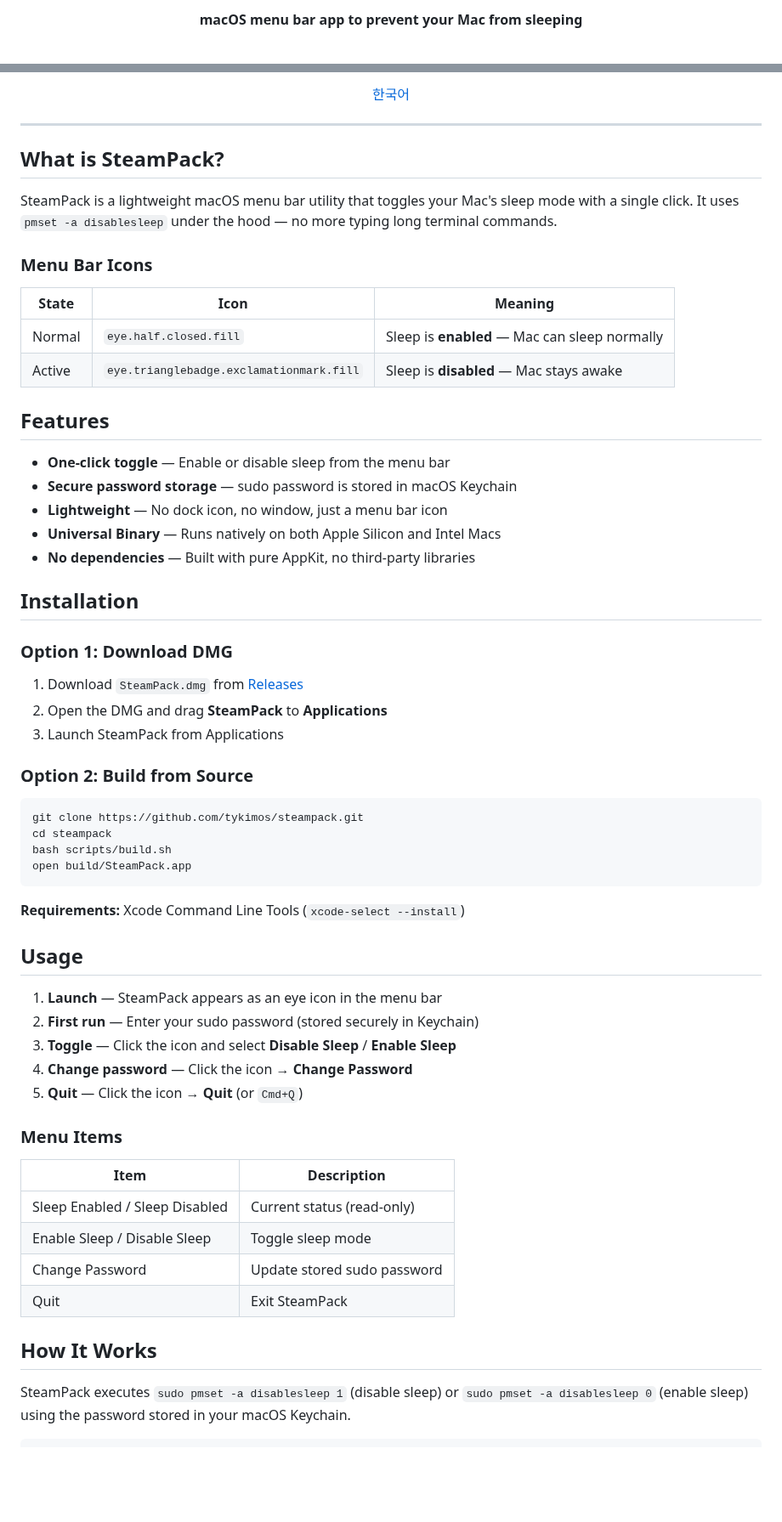
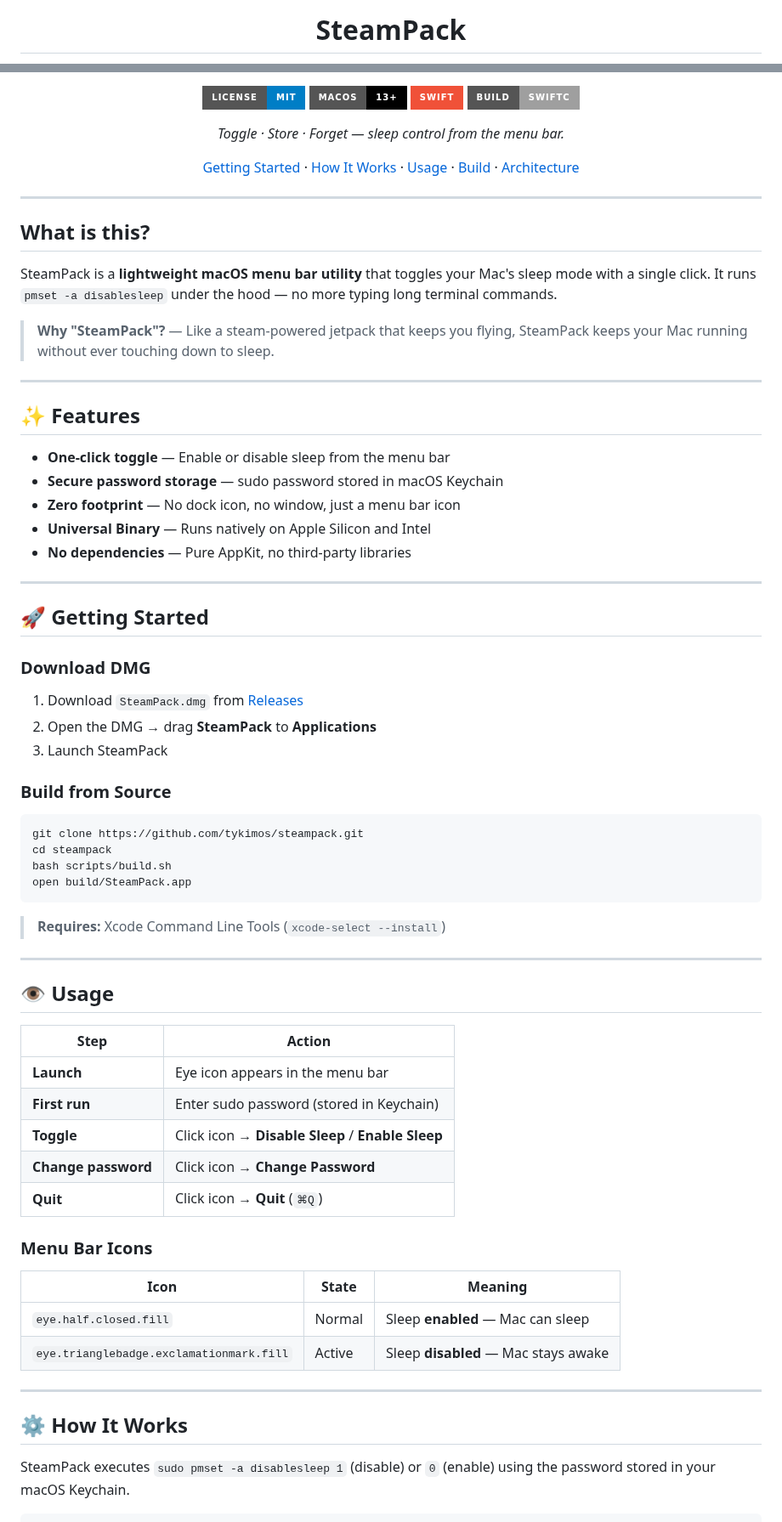
Before and after one commit to tykimos/steampack, a Markdown page: README.md, 2 parts joined by grey strips. Shown at 85% size. Rendered like a GitHub page; badges without logos; blank space fills up the shorter version.

````diff
--- a/README.md
+++ b/README.md
@@ -6,5 +4,3 @@
 
-<p align="center">
-  <strong>macOS menu bar app to prevent your Mac from sleeping</strong>
-</p>
+# SteamPack
 
@@ -17,38 +8,44 @@
 
-<p align="center">
-  <a href="README_ko.md">한국어</a>
-</p>
+[![MIT License](https://img.shields.io/badge/license-MIT-blue?style=for-the-badge)](LICENSE)
+[![macOS](https://img.shields.io/badge/macOS-13%2B-000000?style=for-the-badge&logo=apple&logoColor=white)](https://www.apple.com/macos/)
+[![Swift](https://img.shields.io/badge/Swift-F05138?style=for-the-badge&logo=swift&logoColor=white)](https://swift.org)
+[![Build](https://img.shields.io/badge/build-swiftc-lightgrey?style=for-the-badge)](scripts/build.sh)
+
+*Toggle · Store · Forget — sleep control from the menu bar.*
+
+[Getting Started](#-getting-started) · [How It Works](#-how-it-works) · [Usage](#-usage) · [Build](#-build-from-source) · [Architecture](#-architecture)
+
+</div>
 
 ---
 
-## What is SteamPack?
+## What is this?
 
-SteamPack is a lightweight macOS menu bar utility that toggles your Mac's sleep mode with a single click. It uses `pmset -a disablesleep` under the hood — no more typing long terminal commands.
+SteamPack is a **lightweight macOS menu bar utility** that toggles your Mac's sleep mode with a single click. It runs `pmset -a disablesleep` under the hood — no more typing long terminal commands.
 
-### Menu Bar Icons
+> **Why "SteamPack"?** — Like a steam-powered jetpack that keeps you flying, SteamPack keeps your Mac running without ever touching down to sleep.
 
-| State | Icon | Meaning |
-|-------|------|---------|
-| Normal | `eye.half.closed.fill` | Sleep is **enabled** — Mac can sleep normally |
-| Active | `eye.trianglebadge.exclamationmark.fill` | Sleep is **disabled** — Mac stays awake |
+---
 
-## Features
+## ✨ Features
 
 - **One-click toggle** — Enable or disable sleep from the menu bar
-- **Secure password storage** — sudo password is stored in macOS Keychain
-- **Lightweight** — No dock icon, no window, just a menu bar icon
-- **Universal Binary** — Runs natively on both Apple Silicon and Intel Macs
-- **No dependencies** — Built with pure AppKit, no third-party libraries
+- **Secure password storage** — sudo password stored in macOS Keychain
+- **Zero footprint** — No dock icon, no window, just a menu bar icon
+- **Universal Binary** — Runs natively on Apple Silicon and Intel
+- **No dependencies** — Pure AppKit, no third-party libraries
 
-## Installation
+---
 
-### Option 1: Download DMG
+## 🚀 Getting Started
+
+### Download DMG
 
 1. Download `SteamPack.dmg` from [Releases](../../releases)
-2. Open the DMG and drag **SteamPack** to **Applications**
-3. Launch SteamPack from Applications
+2. Open the DMG → drag **SteamPack** to **Applications**
+3. Launch SteamPack
 
-### Option 2: Build from Source
+### Build from Source
 
 ```bash
 git clone https://github.com/tykimos/steampack.git
@@ -57,27 +54,31 @@ bash scripts/build.sh
 open build/SteamPack.app
 ```
 
-**Requirements:** Xcode Command Line Tools (`xcode-select --install`)
+> **Requires:** Xcode Command Line Tools (`xcode-select --install`)
 
-## Usage
+---
 
-1. **Launch** — SteamPack appears as an eye icon in the menu bar
-2. **First run** — Enter your sudo password (stored securely in Keychain)
-3. **Toggle** — Click the icon and select **Disable Sleep** / **Enable Sleep**
-4. **Change password** — Click the icon → **Change Password**
-5. **Quit** — Click the icon → **Quit** (or `Cmd+Q`)
+## 👁 Usage
 
-### Menu Items
+| Step | Action |
+|------|--------|
+| **Launch** | Eye icon appears in the menu bar |
+| **First run** | Enter sudo password (stored in Keychain) |
+| **Toggle** | Click icon → **Disable Sleep** / **Enable Sleep** |
+| **Change password** | Click icon → **Change Password** |
+| **Quit** | Click icon → **Quit** (`⌘Q`) |
 
-| Item | Description |
-|------|-------------|
-| Sleep Enabled / Sleep Disabled | Current status (read-only) |
-| Enable Sleep / Disable Sleep | Toggle sleep mode |
-| Change Password | Update stored sudo password |
-| Quit | Exit SteamPack |
+### Menu Bar Icons
 
-## How It Works
+| Icon | State | Meaning |
+|------|-------|---------|
+| `eye.half.closed.fill` | Normal | Sleep **enabled** — Mac can sleep |
+| `eye.trianglebadge.exclamationmark.fill` | Active | Sleep **disabled** — Mac stays awake |
 
-SteamPack executes `sudo pmset -a disablesleep 1` (disable sleep) or `sudo pmset -a disablesleep 0` (enable sleep) using the password stored in your macOS Keychain.
+---
+
+## ⚙️ How It Works
+
+SteamPack executes `sudo pmset -a disablesleep 1` (disable) or `0` (enable) using the password stored in your macOS Keychain.
 
 ```
````
Also changed, not shown: other parts of README.md (+49 -36 lines), README_ko.md (+93 -72 lines), capture.jpg (added).
